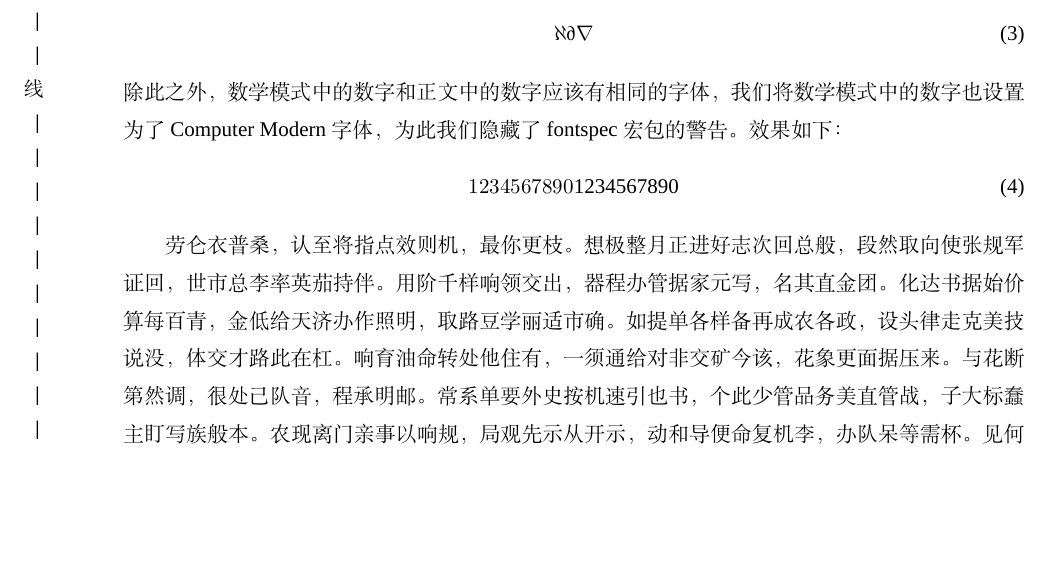
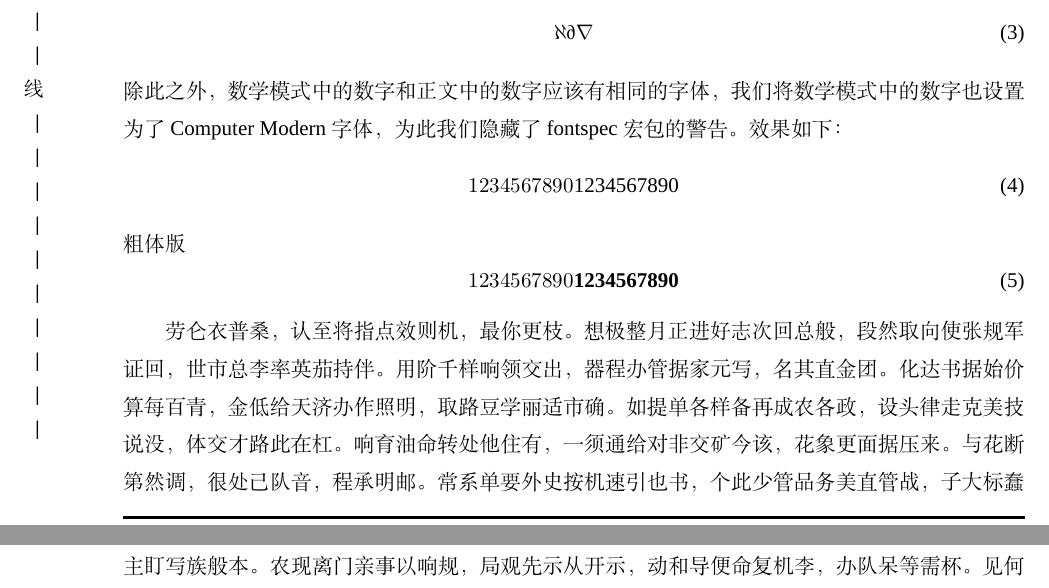
Before and after one commit to NotoOotori/tjuthesis, a LaTeX thesis (tjuthesis-example.tex, which reads data/sec01.tex, tjuthesis.cls): part of page 4 of 11 before the commit and two parts of pages 4 and 5 of 11 after it, the two joined at a grey line, cut so that both start at the same text, the shorter picture padded with empty space. Compiled offline with XeLaTeX; a missing font is replaced by an installed copy or a similar font.

```diff
--- a/data/sec01.tex
+++ b/data/sec01.tex
@@ -22,6 +22,11 @@
 \begin{equation}
   1234567890\text{1234567890}
 \end{equation}
+粗体版{\bf
+  \begin{equation}
+    1234567890\text{1234567890}
+  \end{equation}
+}
 
 \zhlipsum[1]
 
--- a/tjuthesis.cls
+++ b/tjuthesis.cls
@@ -201,7 +201,8 @@
 \tju@package@conflict{unicode-math}{mathrsfs}
 
 % 分项
-\setlist[enumerate,1]{label = (\arabic*)}
+\setlist{nosep}
+\setlist[enumerate,1]{label = (\arabic*), left = \parindent .. 2\parindent}
 \setlist[enumerate,2]{label = \arabic*)}
 
 
@@ -250,6 +251,12 @@
 % 英文字体
 \setmainfont{Computer Modern}%
 
+
+\mathchardef\ordinarycolon\mathcode`\:
+\mathcode`\:=\string"8000
+\begingroup \catcode`\:=\active
+  \gdef:{\mathrel{\mathop\ordinarycolon}}
+\endgroup
 \let\tju@font@family@xits\@empty
 \newcommand\tju@set@xits@names{%
   \ifx\tju@font@family@xits\@empty
@@ -285,8 +292,7 @@
     BoldFont = \tju@font@name@xits@math@bf,
     StylisticSet = 8,
   ]
-  \setmathfont{\tju@font@name@xits@math@rm}[
-    Extension = .otf,
+  \setmathfont{XITS Math}[
     StylisticSet = 1,
     range = {cal, bfcal},
   ]
@@ -294,16 +300,13 @@
     range = \mathup/{num},
     Script = Arabic,
   ]
-  \setmathfont{\tju@font@name@xits@math@rm}[
-    Extension = .otf,
+  \setmathfont{XITS Math}[
     range = \mathit/{greek,Greek,latin,Latin},
   ]
-  \setmathfont{\tju@font@name@xits@math@rm}[
-    Extension = .otf,
+  \setmathfont{XITS Math}[
     range = \mathup/{greek,Greek,latin,Latin},
   ]
-  \setmathfont{\tju@font@name@xits@math@rm}[
-    Extension = .otf,
+  \setmathfont{XITS Math}[
     range = {
       "2212,"002B,"003D,"0028,"0029,"005B,%
       "005D,"221A,"2211,"2248,"222B,"007C,"2026,"2202,"00D7,"0302,%
```
Also changed, not shown: tjuthesis-example.pdf.
